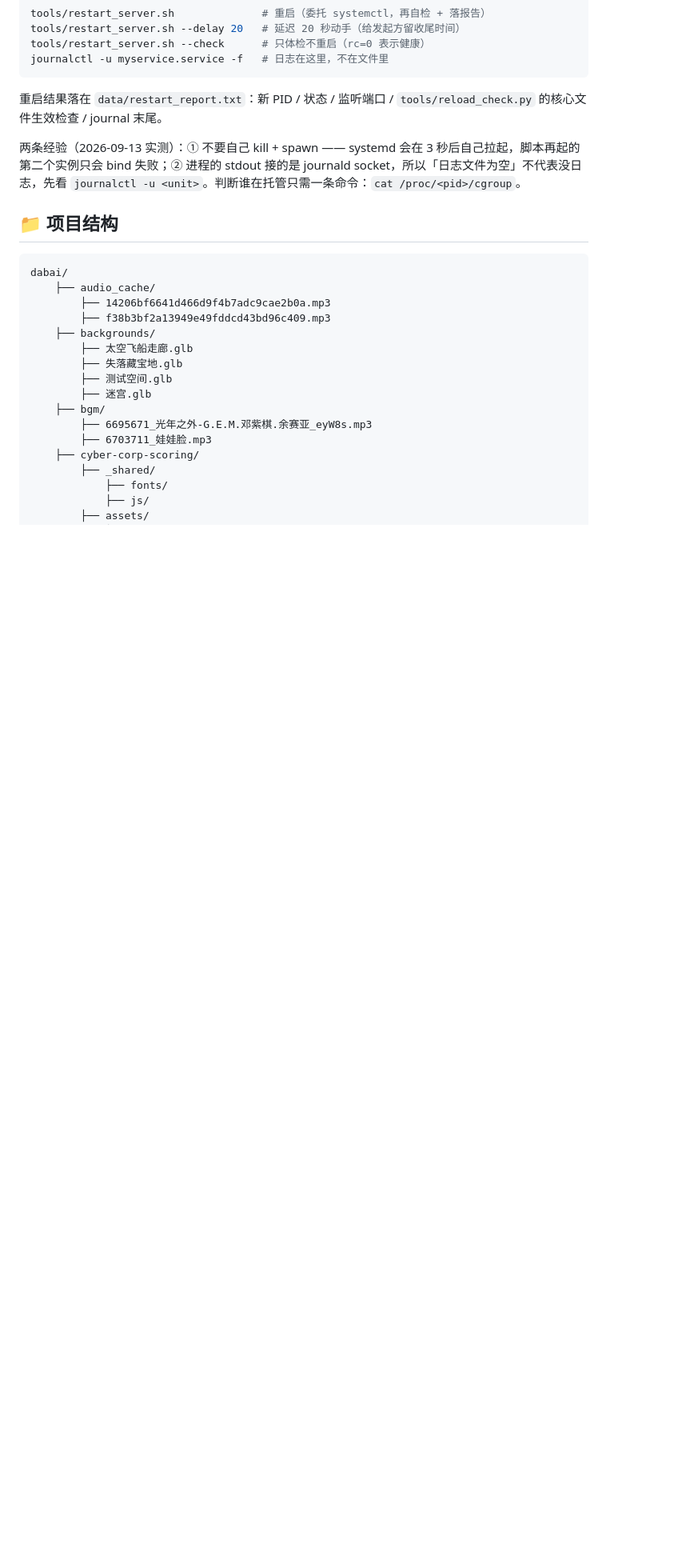
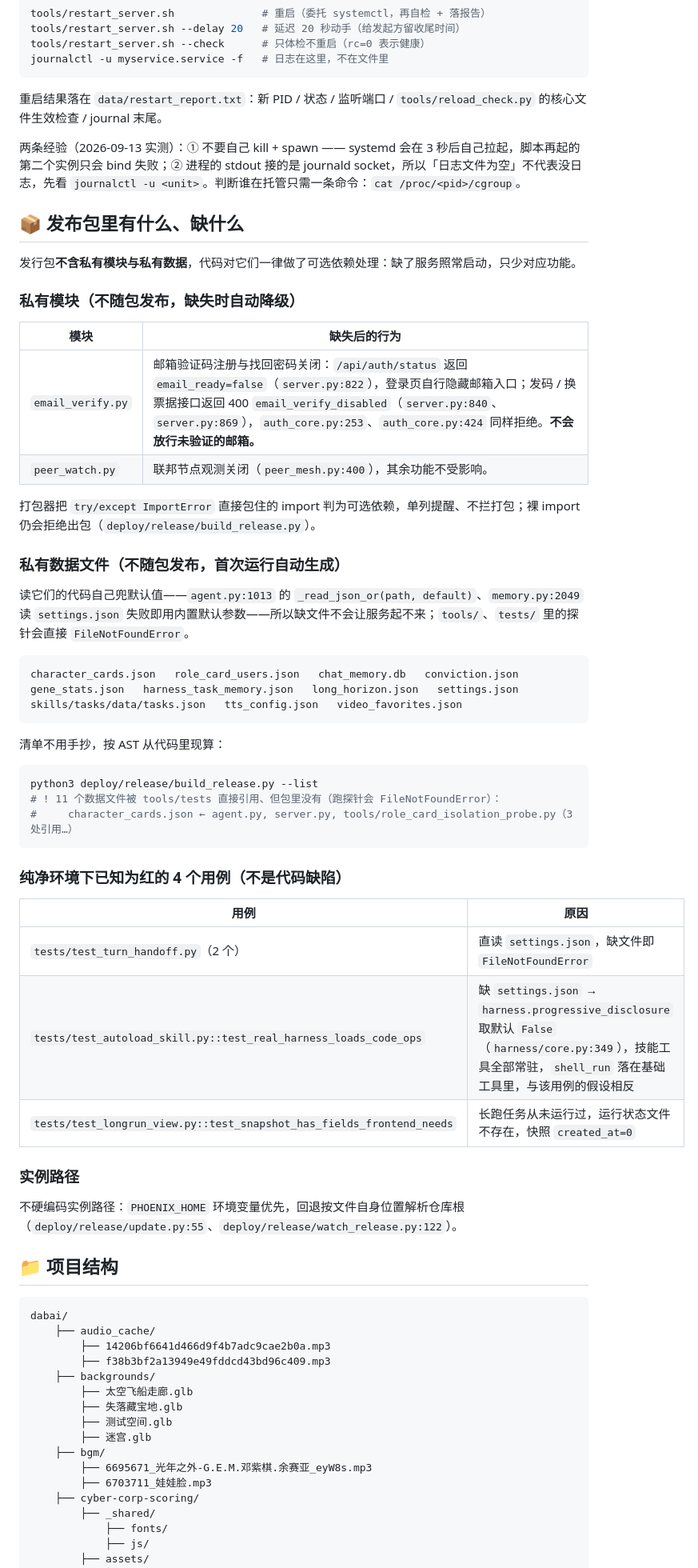
Before and after one commit to geek-alpha/phoenix, a Markdown page: README.md, the part around the change. Shown at 80% size. Drawn GitHub-style; blank space fills up the shorter version.

Commit message:
README 新增「发布包里有什么、缺什么」：可选依赖 + 私有数据 + 纯净环境已知红用例
- 私有模块表：email_verify 缺失时 email_ready=false / 400 email_verify_disabled、
  peer_watch 缺失时联邦观测关闭，都带 file:line 出处
- 私有数据 11 个文件清单（与 build_release.py --list 的 AST 现算结果逐项一致），
  并说明代码自己兜默认值、探针会 FileNotFoundError
- 纯净环境下 4 个已知红用例逐条给根因（3 个缺 settings.json、1 个长跑运行态为空）
- 实例路径：PHOENIX_HOME 优先

````diff
--- a/README.md
+++ b/README.md
@@ -54,6 +54,49 @@ journalctl -u myservice.service -f   # 日志在这里，不在文件里
 重启结果落在 `data/restart_report.txt`：新 PID / 状态 / 监听端口 / `tools/reload_check.py` 的核心文件生效检查 / journal 末尾。
 
 两条经验（2026-09-13 实测）：① 不要自己 kill + spawn —— systemd 会在 3 秒后自己拉起，脚本再起的第二个实例只会 bind 失败；② 进程的 stdout 接的是 journald socket，所以「日志文件为空」不代表没日志，先看 `journalctl -u <unit>`。判断谁在托管只需一条命令：`cat /proc/<pid>/cgroup`。
+
+## 📦 发布包里有什么、缺什么
+
+发行包**不含私有模块与私有数据**，代码对它们一律做了可选依赖处理：缺了服务照常启动，只少对应功能。
+
+### 私有模块（不随包发布，缺失时自动降级）
+
+| 模块 | 缺失后的行为 |
+| --- | --- |
+| `email_verify.py` | 邮箱验证码注册与找回密码关闭：`/api/auth/status` 返回 `email_ready=false`（`server.py:822`），登录页自行隐藏邮箱入口；发码 / 换票据接口返回 400 `email_verify_disabled`（`server.py:840`、`server.py:869`），`auth_core.py:253`、`auth_core.py:424` 同样拒绝。**不会放行未验证的邮箱。** |
+| `peer_watch.py` | 联邦节点观测关闭（`peer_mesh.py:400`），其余功能不受影响。 |
+
+打包器把 `try/except ImportError` 直接包住的 import 判为可选依赖，单列提醒、不拦打包；裸 import 仍会拒绝出包（`deploy/release/build_release.py`）。
+
+### 私有数据文件（不随包发布，首次运行自动生成）
+
+读它们的代码自己兜默认值——`agent.py:1013` 的 `_read_json_or(path, default)`、`memory.py:2049` 读 `settings.json` 失败即用内置默认参数——所以缺文件不会让服务起不来；`tools/`、`tests/` 里的探针会直接 `FileNotFoundError`。
+
+```text
+character_cards.json   role_card_users.json   chat_memory.db   conviction.json
+gene_stats.json   harness_task_memory.json   long_horizon.json   settings.json
+skills/tasks/data/tasks.json   tts_config.json   video_favorites.json
+```
+
+清单不用手抄，按 AST 从代码里现算：
+
+```bash
+python3 deploy/release/build_release.py --list
+# ! 11 个数据文件被 tools/tests 直接引用、但包里没有（跑探针会 FileNotFoundError）：
+#     character_cards.json ← agent.py, server.py, tools/role_card_isolation_probe.py（3 处引用…）
+```
+
+### 纯净环境下已知为红的 4 个用例（不是代码缺陷）
+
+| 用例 | 原因 |
+| --- | --- |
+| `tests/test_turn_handoff.py`（2 个） | 直读 `settings.json`，缺文件即 `FileNotFoundError` |
+| `tests/test_autoload_skill.py::test_real_harness_loads_code_ops` | 缺 `settings.json` → `harness.progressive_disclosure` 取默认 `False`（`harness/core.py:349`），技能工具全部常驻，`shell_run` 落在基础工具里，与该用例的假设相反 |
+| `tests/test_longrun_view.py::test_snapshot_has_fields_frontend_needs` | 长跑任务从未运行过，运行状态文件不存在，快照 `created_at=0` |
+
+### 实例路径
+
+不硬编码实例路径：`PHOENIX_HOME` 环境变量优先，回退按文件自身位置解析仓库根（`deploy/release/update.py:55`、`deploy/release/watch_release.py:122`）。
 
 ## 📁 项目结构
 
````
